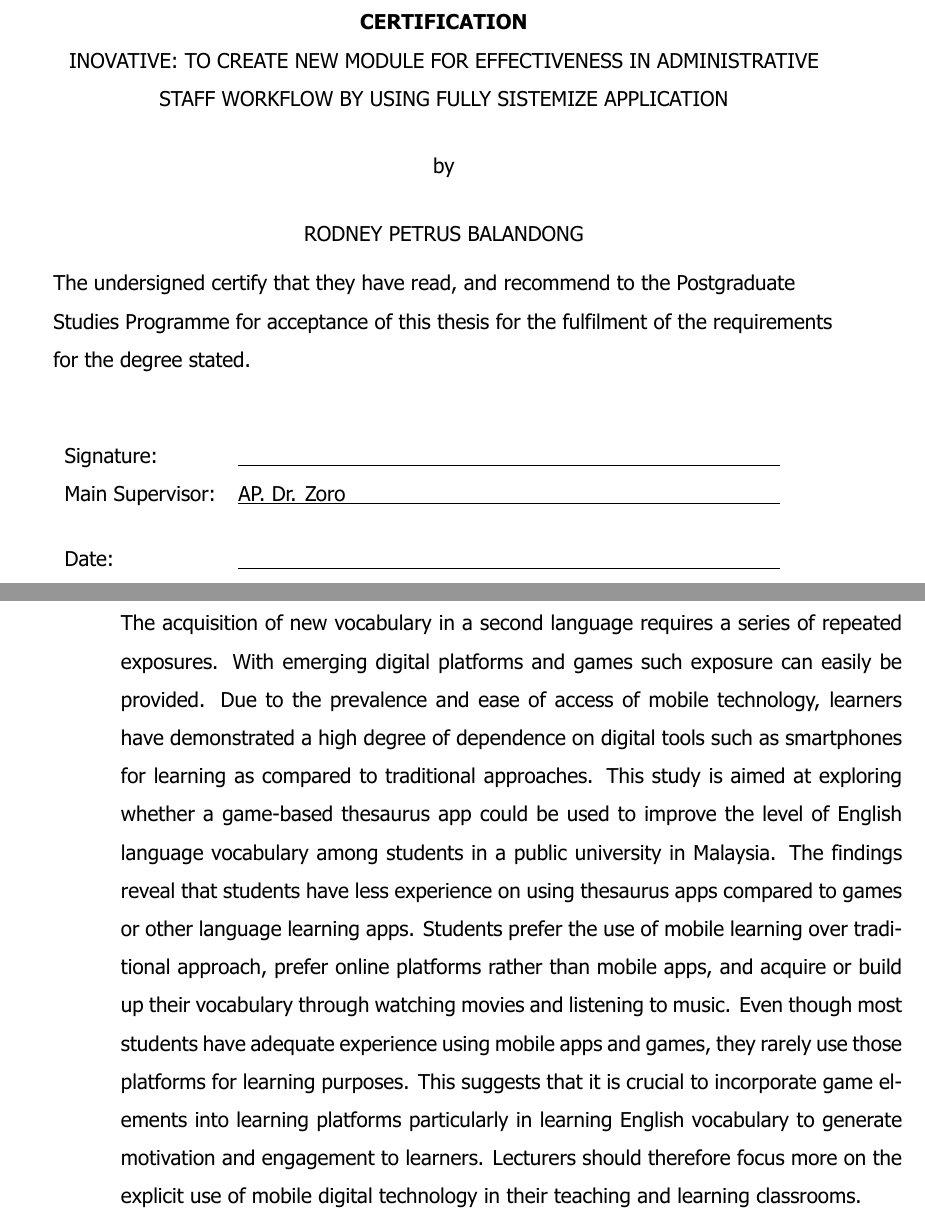
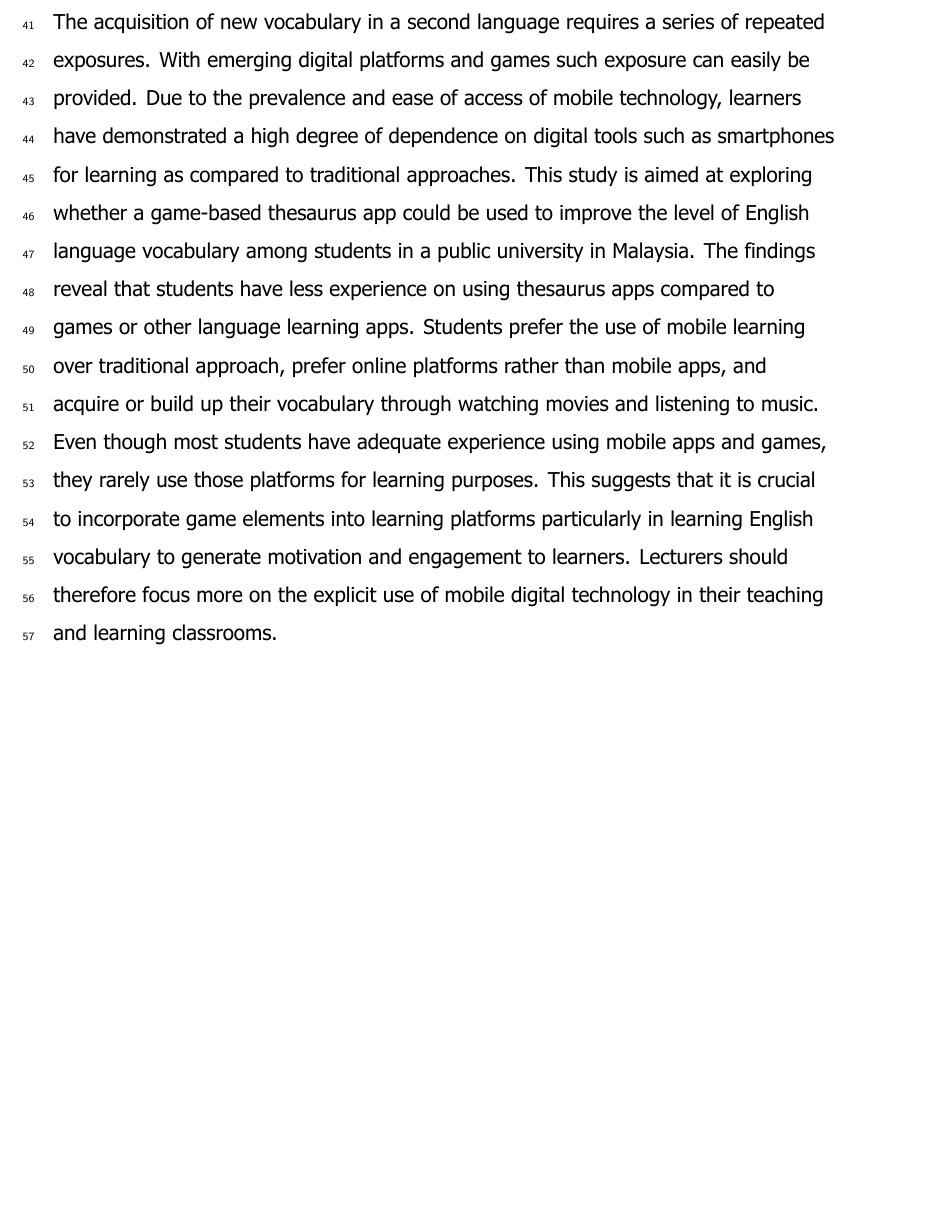
Before and after one commit to balandongiv/FIND_FYP, a LaTeX thesis (main.tex, which reads font/fin.sty): two parts of pages 5 and 6 of 32 before the commit and part of page 5 of 31 after it, the two joined at a grey line, cut at the place of the change, the shorter picture padded with empty space. Compiled offline with XeLaTeX.

Commit message:
minor changes

```diff
--- a/font/fin.sty
+++ b/font/fin.sty
@@ -242,6 +241,10 @@
 \def\@language{babel}                               % Language package (default babel)
 \def\advis@r{Supervisor}                           % Default advisor title
 
+\def\matricno#1{\gdef\@matricno{#1}}          % Matric Number
+% \def\field#1{\gdef\@field{#1}}                % Field of Study
+% \def\vivadate#1{\gdef\@vivadate{#1}}          % Viva Date
+% \def\degreex#1{\gdef\@degreex{#1}}          % Viva Date
 % Default definitions for title, author, department, supervisors, dates
 \def\@title{}
 \def\@author{}
@@ -328,7 +331,7 @@
         \vskip 0.10in
 
         {\setlength{\baselineskip}{0.7\baselineskip}
-            mengaku membenarkan tesis Sarjana ini disimpan di Perpustakaan Universiti Malaysia Sabah dengan syarat-syarat kegunaan seperti berikut: \par} % Declaration text
+            mengaku membenarkan laporan ini disimpan di Perpustakaan Universiti Malaysia Sabah dengan syarat-syarat kegunaan seperti berikut: \par} % Declaration text
 
         {\setlength{\baselineskip}{0.3\baselineskip}
             \begin{enumerate}
@@ -377,5 +397,4 @@
-    \end{center}
+
+    % \end{center}
+
     \begin{center}
-        \begin{flushleft}
-            The undersigned certify that they have read, and recommend to the Postgraduate Studies Programme for acceptance of this thesis for the fulfilment of the requirements for the degree stated. % Certification text
-        \end{flushleft}
@@ -436,7 +455,7 @@
 
     \noindent
     \begin{minipage}{\linewidth}
-        \customdate\today \hfill \makebox[0pt][r]{\raisebox{0ex}{\authorsignature}} % Date and Author signature
+        \today \hfill \makebox[0pt][r]{\raisebox{0ex}{\authorsignature}} % Date and Author signature
     \end{minipage}
     \newpage
 }
@@ -448,7 +467,7 @@
         \vspace{\signaturespace}
         \shortstack[l]{\rule[-0.5mm]{2.5in}{.4pt}\\
             \@author} \\ % Author name
-        Matric No: \\ % Matric number label
+        Matric No: \@matricno\\ % Matric number label
     \end{minipage}
 }
 
@@ -492,39 +511,6 @@
         \end{minipage}
     \end{flushright}}
 
-\long\def\ucgssignature{%
-    \begin{flushright}
-        \begin{minipage}{5in}
-            \parindent=0pt
-            \hfill Approved for the University Committee on Graduate Studies % Approval statement
-            \par
-            \vspace{\signaturespace}
-            \hbox to 5in{\hfil\begin{tabular}{@{}l@{}}\vrule width 3in height
-                        0.4pt depth 0pt\end{tabular}} % Signature line
-        \end{minipage}
-    \end{flushright}
-    \setlength{\parindent}{\myparagraphindent}} % Reset paragraph indent
-
-\def\signaturepage{%
-    \parindent=0pt
-    I certify that I have read this dissertation and that, in my opinion,
-    it is fully adequate in scope and quality as a dissertation for the degree
-    of \@degree. % Certification statement
-    \par
-    \signature{(\@mainsupervisor)\\ Main \advis@r} % Main supervisor signature
-    \vfill
-    % Co-supervisor signatures (conditional)
-    \if*\@cosupervisora \else
-        \signature{(\@cosupervisora)\\ Co-\advis@r}
-        \vfill\fi
-    \if*\@cosupervisorb \else
-        \signature{(\@cosupervisorb)\\ Co-\advis@r}
-        \vfill\fi
-    \ucgssignature % University Committee signature
-    \vfill\newpage
-    \parindent=
-    \setlength{\parindent}{\myparagraphindent}} % Reset paragraph indent
-
 
 %------------------------------
 % Abstract Page (English)
@@ -536,7 +522,10 @@
     \begin{center}
         \PrefaceFontSection{ABSTRACT}\\ % "ABSTRACT" heading
     \end{center}
-    \@abstract % Abstract text
+    \noindent % Ensure no indentation at the start
+    \begin{flushleft} % Enforce left alignment (justification may depend on surrounding document)
+        \@abstract
+    \end{flushleft}
     \vfill\newpage
 }
 
@@ -598,8 +587,9 @@
     \declarationpage     % PAGE 3: Declaration Page
     \addcontentsline{toc}{chapter}{DECLARATION OF THESIS} % Add Declaration to TOC
 
-    \approvalpage       % PAGE 4: Approval Page (Certification)
-    \addcontentsline{toc}{chapter}{APPROVAL PAGE} % Add Approval Page to TOC
+    %% We skip this unless required
+    % \approvalpage       % PAGE 4: Approval Page (Certification)
+    % \addcontentsline{toc}{chapter}{APPROVAL PAGE} % Add Approval Page to TOC
 
     \testabstract       % PAGE 5: Abstract (English)
     \addcontentsline{toc}{chapter}{ABSTRACT} % Add Abstract (English) to TOC
```
Also changed, not shown: chap0.tex (+5 -3 lines), main.tex (+4 -25 lines), font/fin.sty (38 more changed lines).
